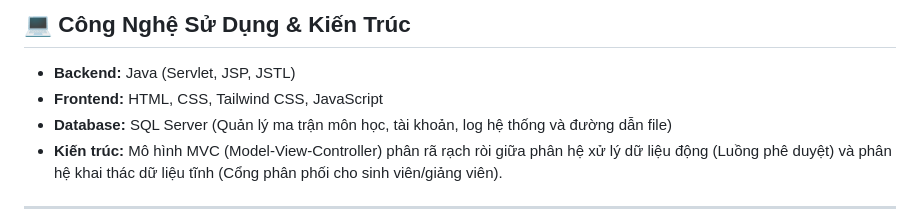
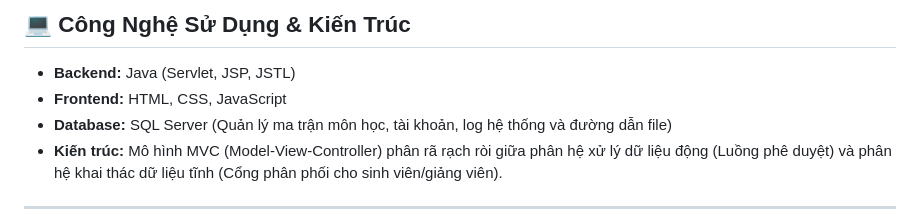
Before and after one commit to MDuong2005/SE2005-NET_Group6_LMLF, a Markdown page: README.md, the part around the change. GitHub-like rendering.

Commit message:
Change v3
chinhxac

```diff
--- a/README.md
+++ b/README.md
@@ -35,7 +35,7 @@ Hệ thống đóng vai trò là **"Nguồn sự thật duy nhất" (Single Sour
 ## 💻 Công Nghệ Sử Dụng & Kiến Trúc
 
 * **Backend:** Java (Servlet, JSP, JSTL)
-* **Frontend:** HTML, CSS, Tailwind CSS, JavaScript
+* **Frontend:** HTML, CSS, JavaScript
 * **Database:** SQL Server (Quản lý ma trận môn học, tài khoản, log hệ thống và đường dẫn file)
 * **Kiến trúc:** Mô hình MVC (Model-View-Controller) phân rã rạch ròi giữa phân hệ xử lý dữ liệu động (Luồng phê duyệt) và phân hệ khai thác dữ liệu tĩnh (Cổng phân phối cho sinh viên/giảng viên).
 
```
